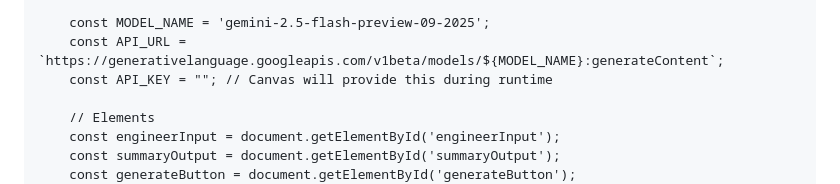
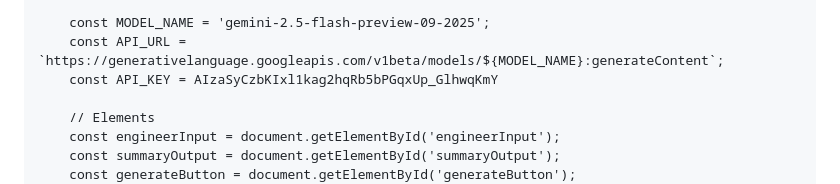
Before and after one commit to swany99/Engineer-Text-Summary-Generator, a Markdown page: README.md, the part around the change. Rendered like a GitHub page.

Commit message:
Update API_KEY in README.md
Updated API_KEY in README.md with a specific key.

```diff
--- a/README.md
+++ b/README.md
@@ -98,7 +98,7 @@ Customer reported high-pitched noise coming from the engine and a intermittent l
 
         const MODEL_NAME = 'gemini-2.5-flash-preview-09-2025';
         const API_URL = `https://generativelanguage.googleapis.com/v1beta/models/${MODEL_NAME}:generateContent`;
-        const API_KEY = ""; // Canvas will provide this during runtime
+        const API_KEY = AIzaSyCzbKIxl1kag2hqRb5bPGqxUp_GlhwqKmY
 
         // Elements
         const engineerInput = document.getElementById('engineerInput');
```
